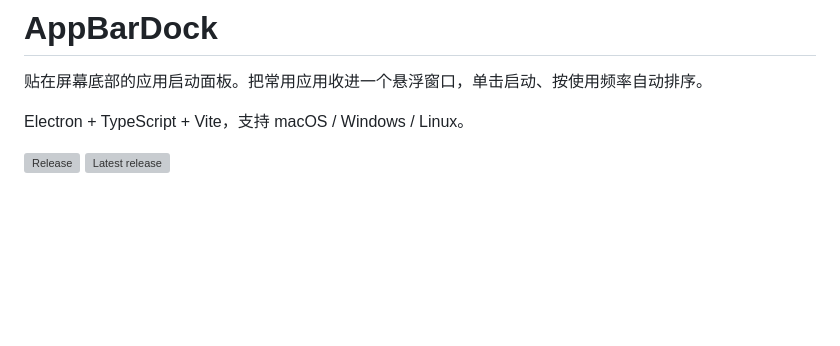
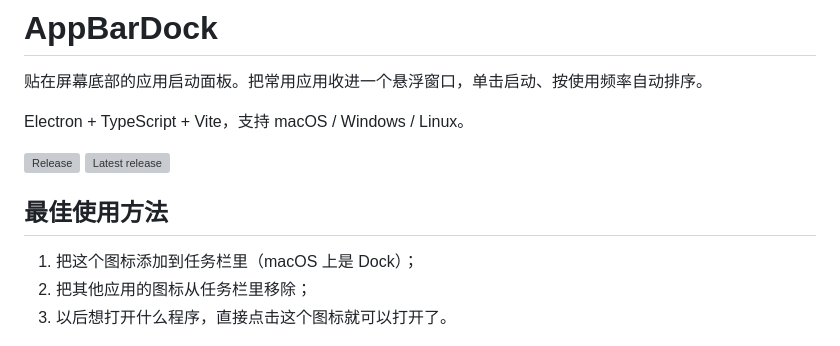
Before and after one commit to xiguazhiPrince/app-bar-dock, a Markdown page: README.md, the part around the change. Drawn GitHub-style; blank space fills up the shorter version; grey boxes are pictures that could not be loaded.

Commit message:
docs: README 头部增加「最佳使用方法」 [skip ci]

```diff
--- a/README.md
+++ b/README.md
@@ -6,6 +6,12 @@ Electron + TypeScript + Vite，支持 macOS / Windows / Linux。
 
 [![Release](https://github.com/xiguazhiPrince/app-bar-dock/actions/workflows/release.yml/badge.svg)](https://github.com/xiguazhiPrince/app-bar-dock/actions/workflows/release.yml)
 [![Latest release](https://img.shields.io/github/v/release/xiguazhiPrince/app-bar-dock?label=download)](https://github.com/xiguazhiPrince/app-bar-dock/releases/latest)
+
+## 最佳使用方法
+
+1. 把这个图标添加到任务栏里（macOS 上是 Dock）；
+2. 把其他应用的图标从任务栏里移除；
+3. 以后想打开什么程序，直接点击这个图标就可以打开了。
 
 ![AppBarDock 主界面](docs/preview-app.png)
 
```
